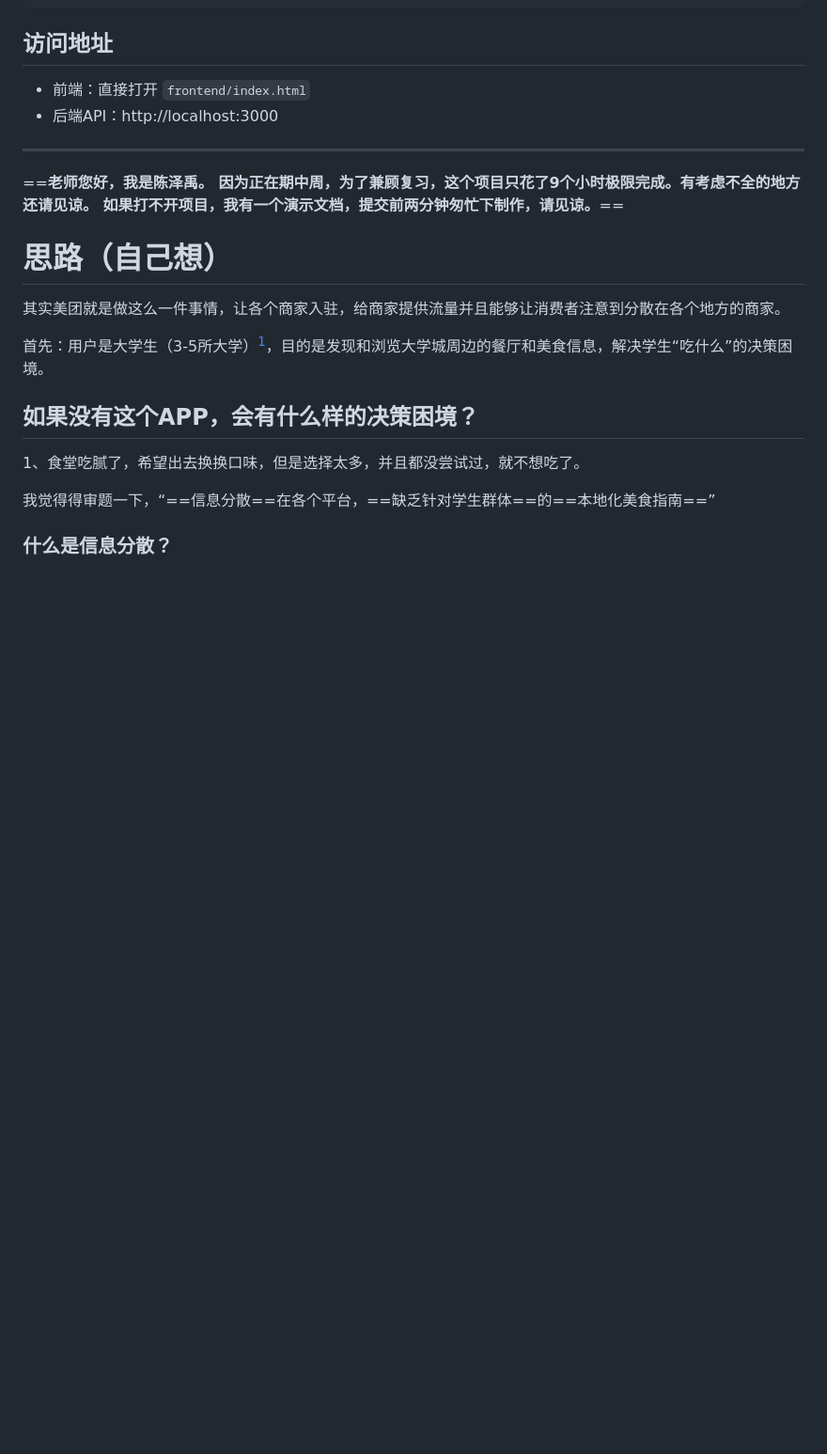
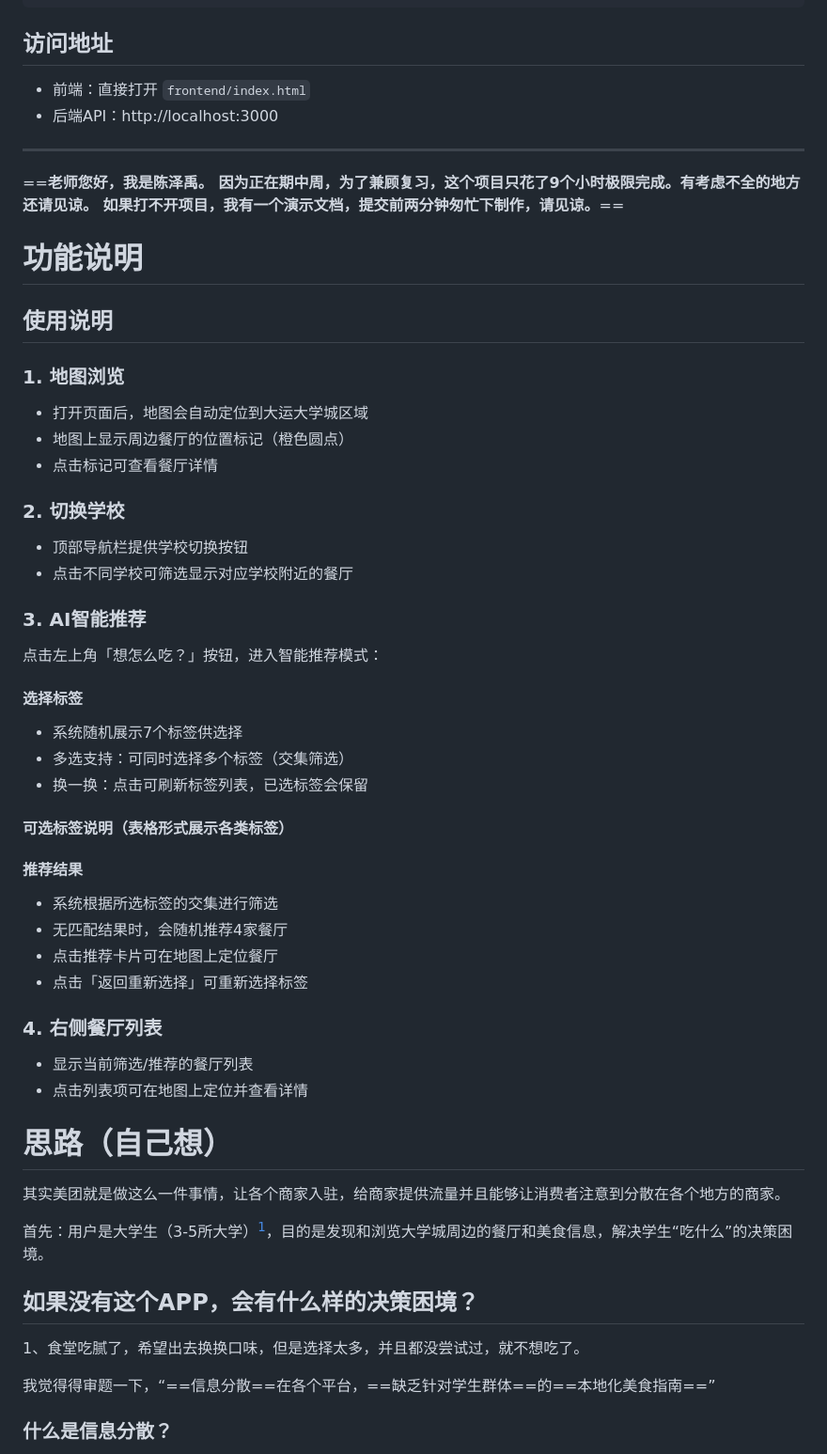
Before and after one commit to Echozz66/university_food_project, a Markdown page: README.md, the part around the change. Shown at 94% size. Drawn GitHub-style; blank space fills up the shorter version.

Commit message:
Add functionality and usage instructions to README
Added functionality section with usage instructions for the map application, detailing features like map browsing, school switching, AI recommendations, and restaurant listing.

```diff
--- a/README.md
+++ b/README.md
@@ -32,7 +32,37 @@ node server.js
 如果打不开项目，我有一个演示文档，提交前两分钟匆忙下制作，请见谅。**==
 
 
+# 功能说明
+## 使用说明
 
+### 1. 地图浏览
+- 打开页面后，地图会自动定位到大运大学城区域
+- 地图上显示周边餐厅的位置标记（橙色圆点）
+- 点击标记可查看餐厅详情
+
+### 2. 切换学校
+- 顶部导航栏提供学校切换按钮
+- 点击不同学校可筛选显示对应学校附近的餐厅
+
+### 3. AI智能推荐
+点击左上角「想怎么吃？」按钮，进入智能推荐模式：
+
+#### 选择标签
+- 系统随机展示7个标签供选择
+- 多选支持：可同时选择多个标签（交集筛选）
+- 换一换：点击可刷新标签列表，已选标签会保留
+
+#### 可选标签说明（表格形式展示各类标签）
+
+#### 推荐结果
+- 系统根据所选标签的交集进行筛选
+- 无匹配结果时，会随机推荐4家餐厅
+- 点击推荐卡片可在地图上定位餐厅
+- 点击「返回重新选择」可重新选择标签
+
+### 4. 右侧餐厅列表
+- 显示当前筛选/推荐的餐厅列表
+- 点击列表项可在地图上定位并查看详情
 
 
 
```
